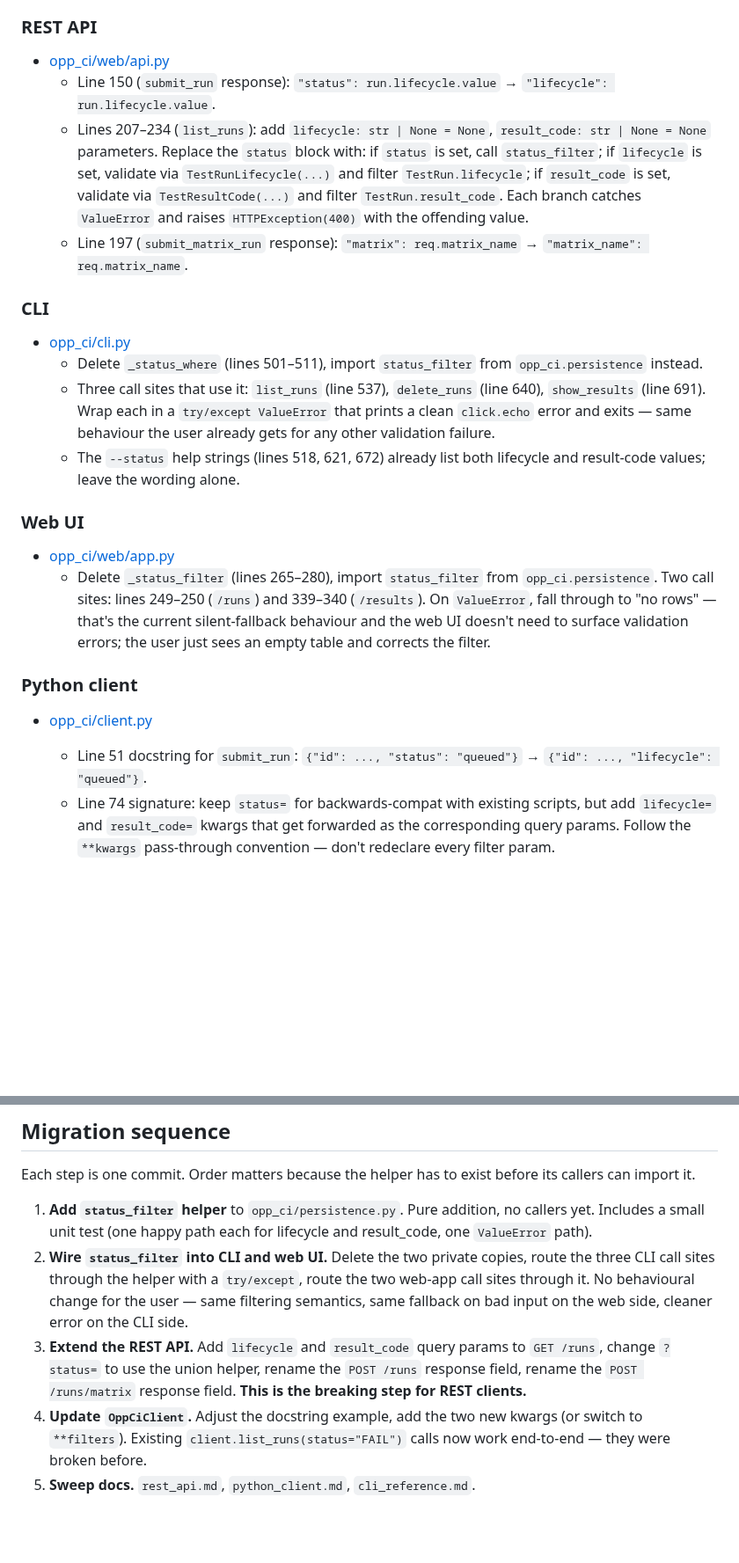
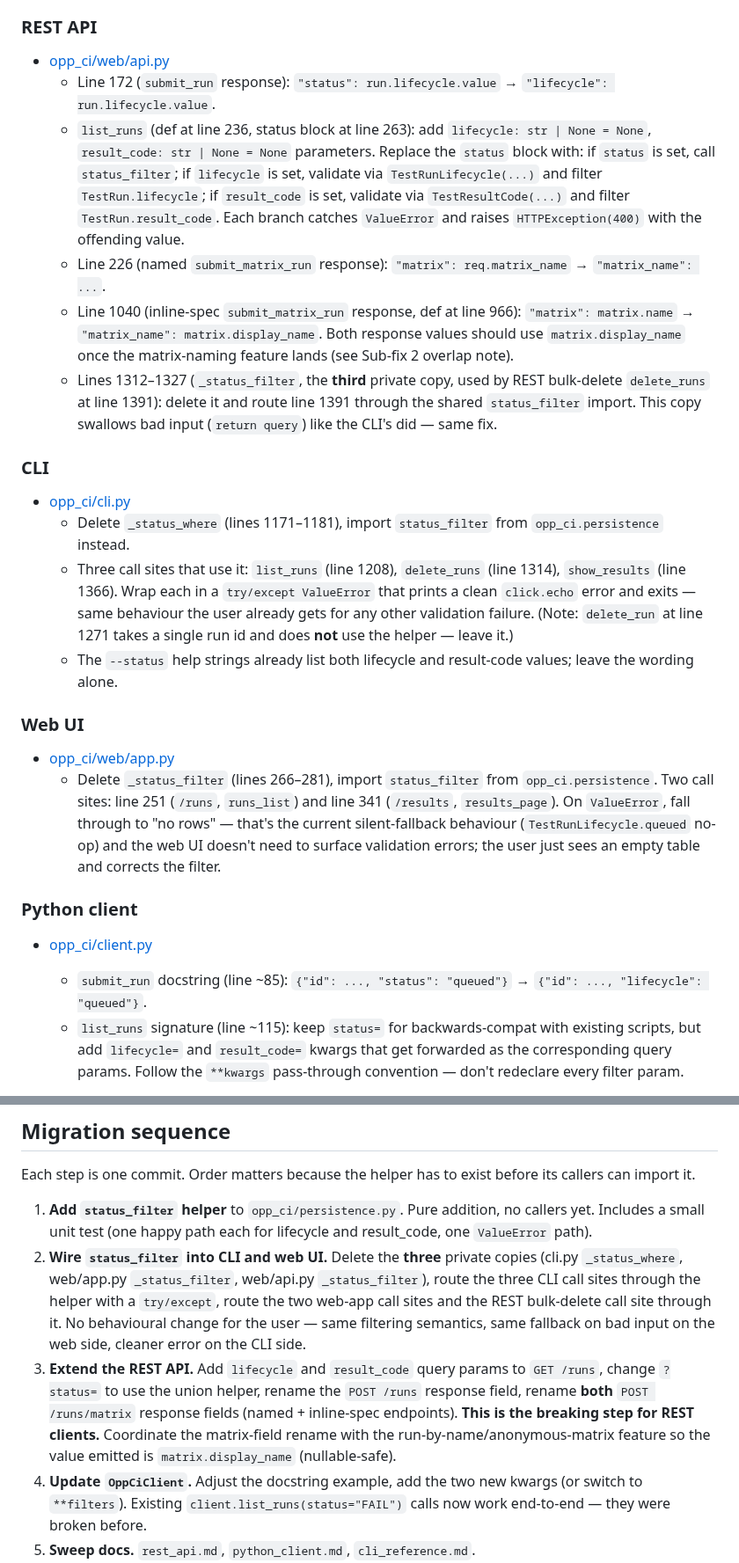
Before and after one commit to omnetpp/opp_ci, a Markdown page: plan/done/align-status-and-matrix-naming.md, 2 parts joined by grey strips. Shown at 88% size. GitHub-like rendering; blank space fills up the shorter version.

```diff
--- a/plan/pending/align-status-and-matrix-naming.md
+++ b/plan/done/align-status-and-matrix-naming.md
@@ -126,48 +132,58 @@ needed.
 ### REST API
 
 - [opp_ci/web/api.py](../../opp_ci/web/api.py)
-  - Line 150 (`submit_run` response): `"status": run.lifecycle.value`
+  - Line 172 (`submit_run` response): `"status": run.lifecycle.value`
     → `"lifecycle": run.lifecycle.value`.
-  - Lines 207–234 (`list_runs`): add `lifecycle: str | None = None`,
-    `result_code: str | None = None` parameters. Replace the
-    `status` block with: if `status` is set, call `status_filter`;
-    if `lifecycle` is set, validate via `TestRunLifecycle(...)` and
-    filter `TestRun.lifecycle`; if `result_code` is set, validate
-    via `TestResultCode(...)` and filter `TestRun.result_code`.
-    Each branch catches `ValueError` and raises `HTTPException(400)`
-    with the offending value.
-  - Line 197 (`submit_matrix_run` response): `"matrix": req.matrix_name`
-    → `"matrix_name": req.matrix_name`.
+  - `list_runs` (def at line 236, status block at line 263): add
+    `lifecycle: str | None = None`, `result_code: str | None = None`
+    parameters. Replace the `status` block with: if `status` is set,
+    call `status_filter`; if `lifecycle` is set, validate via
+    `TestRunLifecycle(...)` and filter `TestRun.lifecycle`; if
+    `result_code` is set, validate via `TestResultCode(...)` and
+    filter `TestRun.result_code`. Each branch catches `ValueError`
+    and raises `HTTPException(400)` with the offending value.
+  - Line 226 (named `submit_matrix_run` response):
+    `"matrix": req.matrix_name` → `"matrix_name": ...`.
+  - Line 1040 (inline-spec `submit_matrix_run` response, def at line
+    966): `"matrix": matrix.name` → `"matrix_name": matrix.display_name`.
+    Both response values should use `matrix.display_name` once the
+    matrix-naming feature lands (see Sub-fix 2 overlap note).
+  - Lines 1312–1327 (`_status_filter`, the **third** private copy,
+    used by REST bulk-delete `delete_runs` at line 1391): delete it and
+    route line 1391 through the shared `status_filter` import. This copy
+    swallows bad input (`return query`) like the CLI's did — same fix.
 
 ### CLI
 
 - [opp_ci/cli.py](../../opp_ci/cli.py)
-  - Delete `_status_where` (lines 501–511), import `status_filter`
+  - Delete `_status_where` (lines 1171–1181), import `status_filter`
     from `opp_ci.persistence` instead.
-  - Three call sites that use it: `list_runs` (line 537),
-    `delete_runs` (line 640), `show_results` (line 691). Wrap each in
+  - Three call sites that use it: `list_runs` (line 1208),
+    `delete_runs` (line 1314), `show_results` (line 1366). Wrap each in
     a `try/except ValueError` that prints a clean `click.echo`
     error and exits — same behaviour the user already gets for any
-    other validation failure.
-  - The `--status` help strings (lines 518, 621, 672) already list
-    both lifecycle and result-code values; leave the wording alone.
+    other validation failure. (Note: `delete_run` at line 1271 takes a
+    single run id and does **not** use the helper — leave it.)
+  - The `--status` help strings already list both lifecycle and
+    result-code values; leave the wording alone.
 
 ### Web UI
 
 - [opp_ci/web/app.py](../../opp_ci/web/app.py)
-  - Delete `_status_filter` (lines 265–280), import `status_filter`
-    from `opp_ci.persistence`. Two call sites: lines 249–250 (`/runs`)
-    and 339–340 (`/results`). On `ValueError`, fall through to "no
-    rows" — that's the current silent-fallback behaviour and the web
-    UI doesn't need to surface validation errors; the user just sees
+  - Delete `_status_filter` (lines 266–281), import `status_filter`
+    from `opp_ci.persistence`. Two call sites: line 251 (`/runs`,
+    `runs_list`) and line 341 (`/results`, `results_page`). On
+    `ValueError`, fall through to "no rows" — that's the current
+    silent-fallback behaviour (`TestRunLifecycle.queued` no-op) and the
+    web UI doesn't need to surface validation errors; the user just sees
     an empty table and corrects the filter.
 
 ### Python client
 
 - [opp_ci/client.py](../../opp_ci/client.py)
-  - Line 51 docstring for `submit_run`: `{"id": ..., "status": "queued"}`
+  - `submit_run` docstring (line ~85): `{"id": ..., "status": "queued"}`
     → `{"id": ..., "lifecycle": "queued"}`.
-  - Line 74 signature: keep `status=` for backwards-compat with
+  - `list_runs` signature (line ~115): keep `status=` for backwards-compat with
     existing scripts, but add `lifecycle=` and `result_code=`
     kwargs that get forwarded as the corresponding query params.
     Follow the `**kwargs` pass-through convention — don't redeclare
@@ -217,17 +233,20 @@ before its callers can import it.
 1. **Add `status_filter` helper** to `opp_ci/persistence.py`. Pure
    addition, no callers yet. Includes a small unit test (one happy
    path each for lifecycle and result\_code, one `ValueError` path).
-2. **Wire `status_filter` into CLI and web UI.** Delete the two
-   private copies, route the three CLI call sites through the helper
-   with a `try/except`, route the two web-app call sites through it.
-   No behavioural change for the user — same filtering semantics,
-   same fallback on bad input on the web side, cleaner error on
-   the CLI side.
+2. **Wire `status_filter` into CLI and web UI.** Delete the **three**
+   private copies (cli.py `_status_where`, web/app.py `_status_filter`,
+   web/api.py `_status_filter`), route the three CLI call sites through
+   the helper with a `try/except`, route the two web-app call sites and
+   the REST bulk-delete call site through it. No behavioural change for
+   the user — same filtering semantics, same fallback on bad input on
+   the web side, cleaner error on the CLI side.
 3. **Extend the REST API.** Add `lifecycle` and `result_code` query
    params to `GET /runs`, change `?status=` to use the union helper,
-   rename the `POST /runs` response field, rename the
-   `POST /runs/matrix` response field. **This is the breaking step
-   for REST clients.**
+   rename the `POST /runs` response field, rename **both**
+   `POST /runs/matrix` response fields (named + inline-spec endpoints).
+   **This is the breaking step for REST clients.** Coordinate the
+   matrix-field rename with the run-by-name/anonymous-matrix feature so
+   the value emitted is `matrix.display_name` (nullable-safe).
 4. **Update `OppCiClient`.** Adjust the docstring example, add the
    two new kwargs (or switch to `**filters`). Existing
    `client.list_runs(status="FAIL")` calls now work end-to-end —
```
Also changed, not shown: other parts of plan/done/align-status-and-matrix-naming.md (+49 -32 lines), doc/python_client.md (+8 -5 lines), doc/rest_api.md (+4 -4 lines).
